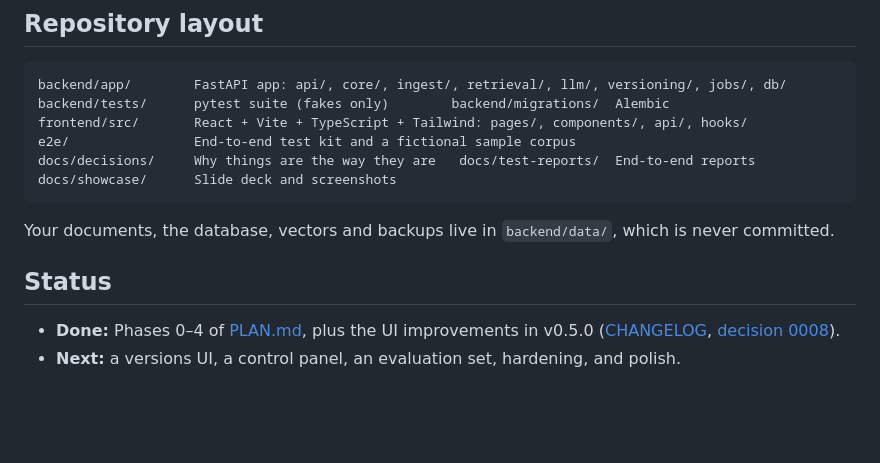
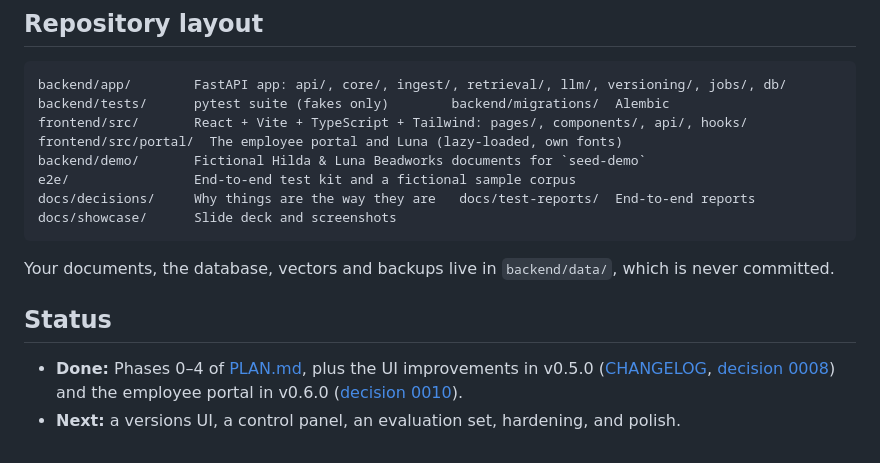
Before and after one commit to carlosgild-web/local-rag-ollama, a Markdown page: README.md, the part around one of its changes. Drawn GitHub-style; blank space fills up the shorter version.

```diff
--- a/README.md
+++ b/README.md
@@ -141,6 +165,8 @@ To run the end-to-end test against a running server, see [e2e/README.md](e2e/REA
 backend/app/        FastAPI app: api/, core/, ingest/, retrieval/, llm/, versioning/, jobs/, db/
 backend/tests/      pytest suite (fakes only)        backend/migrations/  Alembic
 frontend/src/       React + Vite + TypeScript + Tailwind: pages/, components/, api/, hooks/
+frontend/src/portal/  The employee portal and Luna (lazy-loaded, own fonts)
+backend/demo/       Fictional Hilda & Luna Beadworks documents for `seed-demo`
 e2e/                End-to-end test kit and a fictional sample corpus
 docs/decisions/     Why things are the way they are   docs/test-reports/  End-to-end reports
 docs/showcase/      Slide deck and screenshots
@@ -150,5 +176,5 @@ Your documents, the database, vectors and backups live in `backend/data/`, which
 
 ## Status
 
-- **Done:** Phases 0–4 of [PLAN.md](PLAN.md), plus the UI improvements in v0.5.0 ([CHANGELOG](CHANGELOG.md), [decision 0008](docs/decisions/0008-ui-improvements-scope.md)).
+- **Done:** Phases 0–4 of [PLAN.md](PLAN.md), plus the UI improvements in v0.5.0 ([CHANGELOG](CHANGELOG.md), [decision 0008](docs/decisions/0008-ui-improvements-scope.md)) and the employee portal in v0.6.0 ([decision 0010](docs/decisions/0010-employee-portal.md)).
 - **Next:** a versions UI, a control panel, an evaluation set, hardening, and polish.
```
Also changed, not shown: other parts of README.md (+24 -0 lines), CHANGELOG.md (+16 -0 lines), docs/decisions/0010-employee-portal.md (+10 -2 lines), docs/showcase/img/20-portal-home.jpg (added), docs/showcase/img/21-portal-luna.jpg (added).
